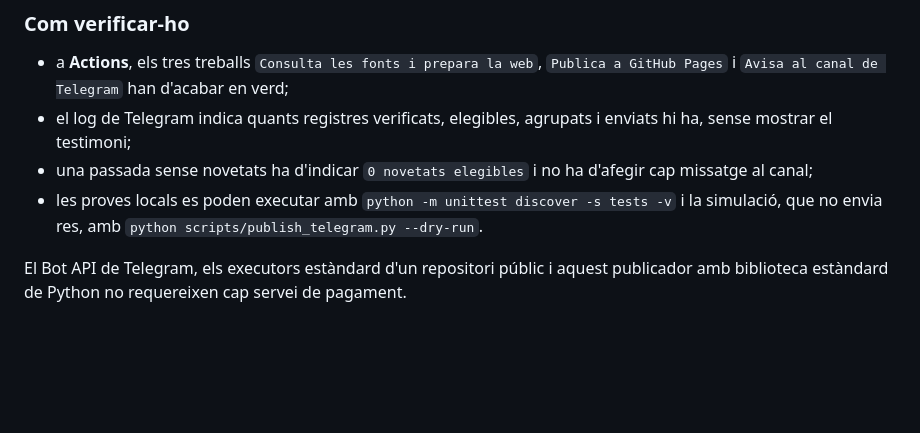
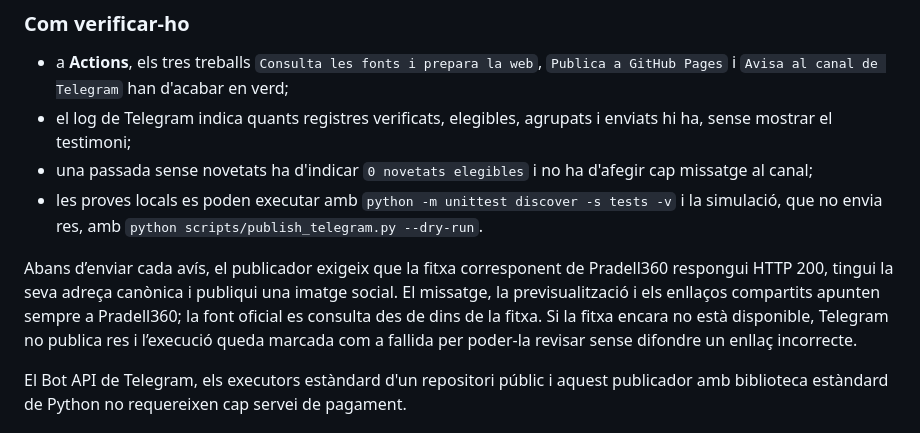
Before and after one commit to d9tj6y8zrf-jpg/pradata, a Markdown page: README.md, the part around the change. Drawn GitHub-style; blank space fills up the shorter version.

Commit message:
Documenta la publicació segura

```diff
--- a/README.md
+++ b/README.md
@@ -215,6 +215,14 @@ publicació de Pradell360 continuaran funcionant.
   `python -m unittest discover -s tests -v` i la simulació, que no envia res,
   amb `python scripts/publish_telegram.py --dry-run`.
 
+Abans d’enviar cada avís, el publicador exigeix que la fitxa corresponent de
+Pradell360 respongui HTTP 200, tingui la seva adreça canònica i publiqui una
+imatge social. El missatge, la previsualització i els enllaços compartits
+apunten sempre a Pradell360; la font oficial es consulta des de dins de la
+fitxa. Si la fitxa encara no està disponible, Telegram no publica res i
+l’execució queda marcada com a fallida per poder-la revisar sense difondre un
+enllaç incorrecte.
+
 El Bot API de Telegram, els executors estàndard d'un repositori públic i aquest
 publicador amb biblioteca estàndard de Python no requereixen cap servei de
 pagament.
```
